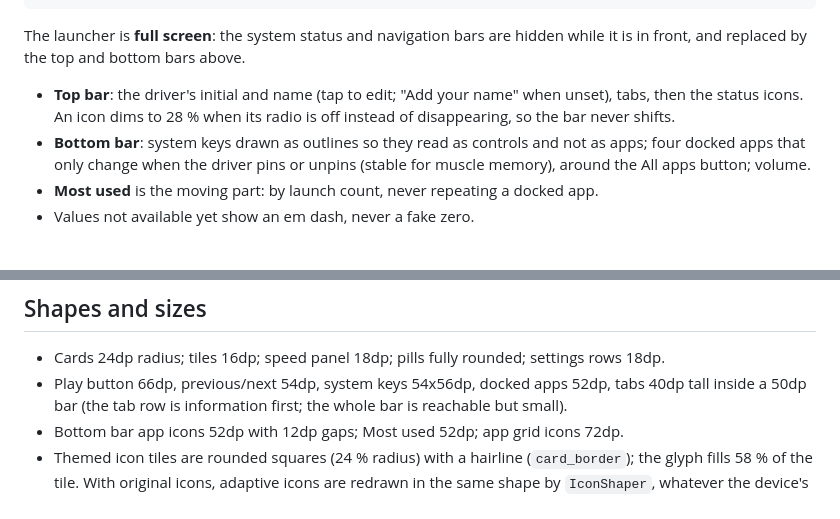
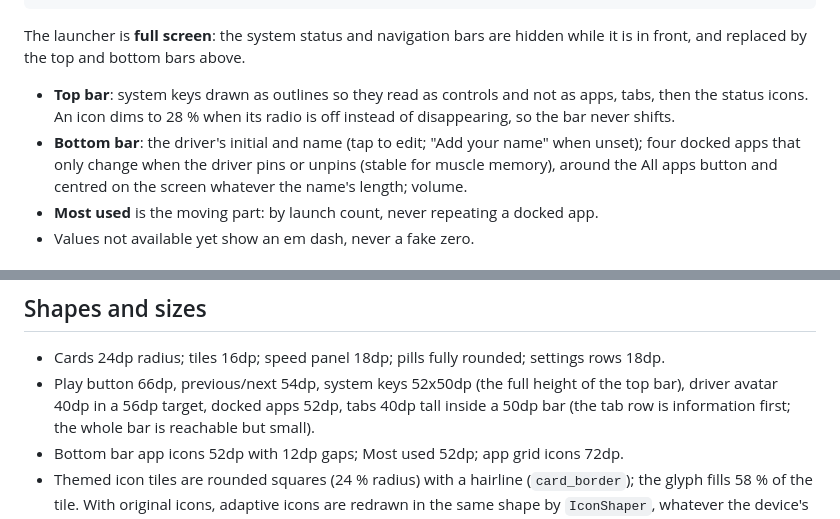
Before and after one commit to giannoccarol/corolla-launcher, a Markdown page: docs/design.md, 2 parts joined by grey strips. GitHub-like rendering.

```diff
--- a/docs/design.md
+++ b/docs/design.md
@@ -42,12 +42,12 @@ than break. The mockup lives in the design canvas linked above ("Dashboard" artb
 The launcher is **full screen**: the system status and navigation bars are hidden while it is
 in front, and replaced by the top and bottom bars above.
 
-- **Top bar**: the driver's initial and name (tap to edit; "Add your name" when unset), tabs,
+- **Top bar**: system keys drawn as outlines so they read as controls and not as apps, tabs,
   then the status icons. An icon dims to 28 % when its radio is off instead of disappearing,
   so the bar never shifts.
-- **Bottom bar**: system keys drawn as outlines so they read as controls and not as apps; four
+- **Bottom bar**: the driver's initial and name (tap to edit; "Add your name" when unset); four
   docked apps that only change when the driver pins or unpins (stable for muscle memory),
-  around the All apps button; volume.
+  around the All apps button and centred on the screen whatever the name's length; volume.
 - **Most used** is the moving part: by launch count, never repeating a docked app.
 - Values not available yet show an em dash, never a fake zero.
 
@@ -88,7 +88,8 @@ System Roboto. Clock in `sans-serif-light`, titles and buttons in `sans-serif-me
 ## Shapes and sizes
 
 - Cards 24dp radius; tiles 16dp; speed panel 18dp; pills fully rounded; settings rows 18dp.
-- Play button 66dp, previous/next 54dp, system keys 54x56dp, docked apps 52dp, tabs 40dp tall
+- Play button 66dp, previous/next 54dp, system keys 52x50dp (the full height of the top bar),
+  driver avatar 40dp in a 56dp target, docked apps 52dp, tabs 40dp tall
   inside a 50dp bar (the tab row is information first; the whole bar is reachable but small).
 - Bottom bar app icons 52dp with 12dp gaps; Most used 52dp; app grid icons 72dp.
 - Themed icon tiles are rounded squares (24 % radius) with a hairline (`card_border`); the
```
Also changed, not shown: README.md (+6 -6 lines), docs/screenshots/home-dark.png, docs/screenshots/home-light.png, 1 other file.
